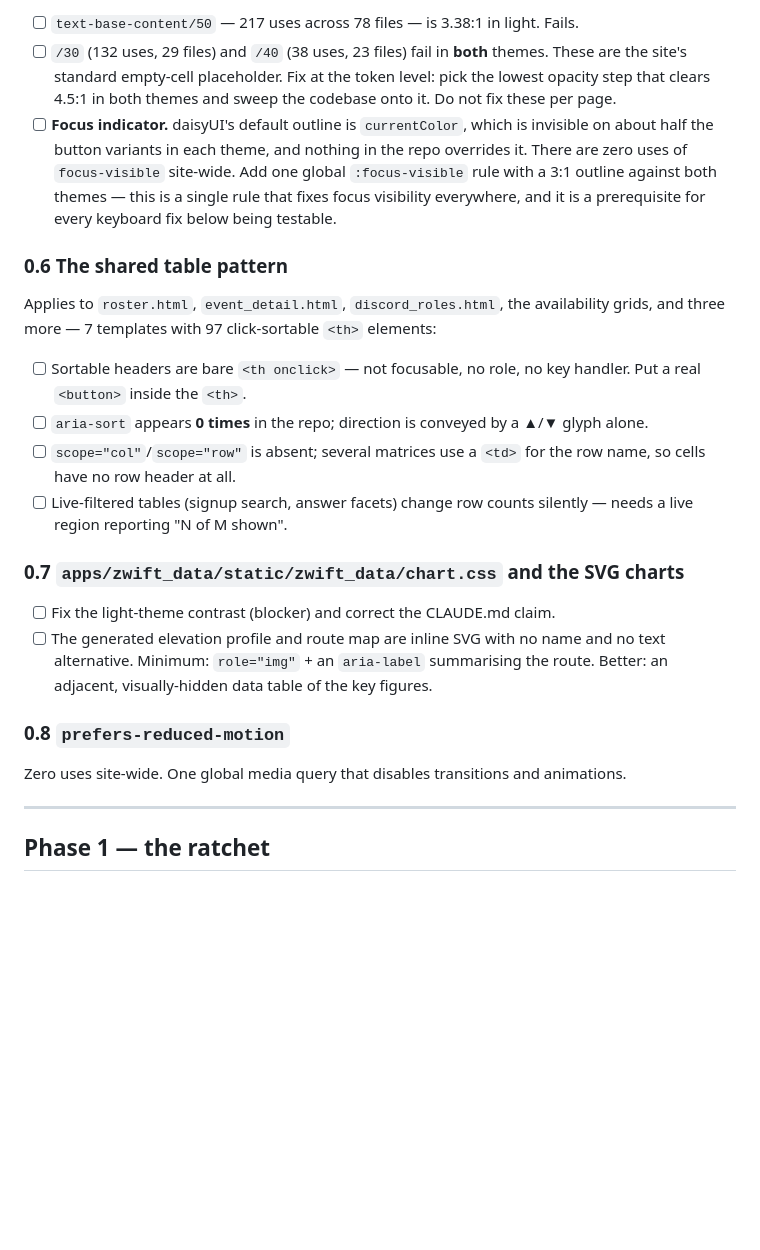
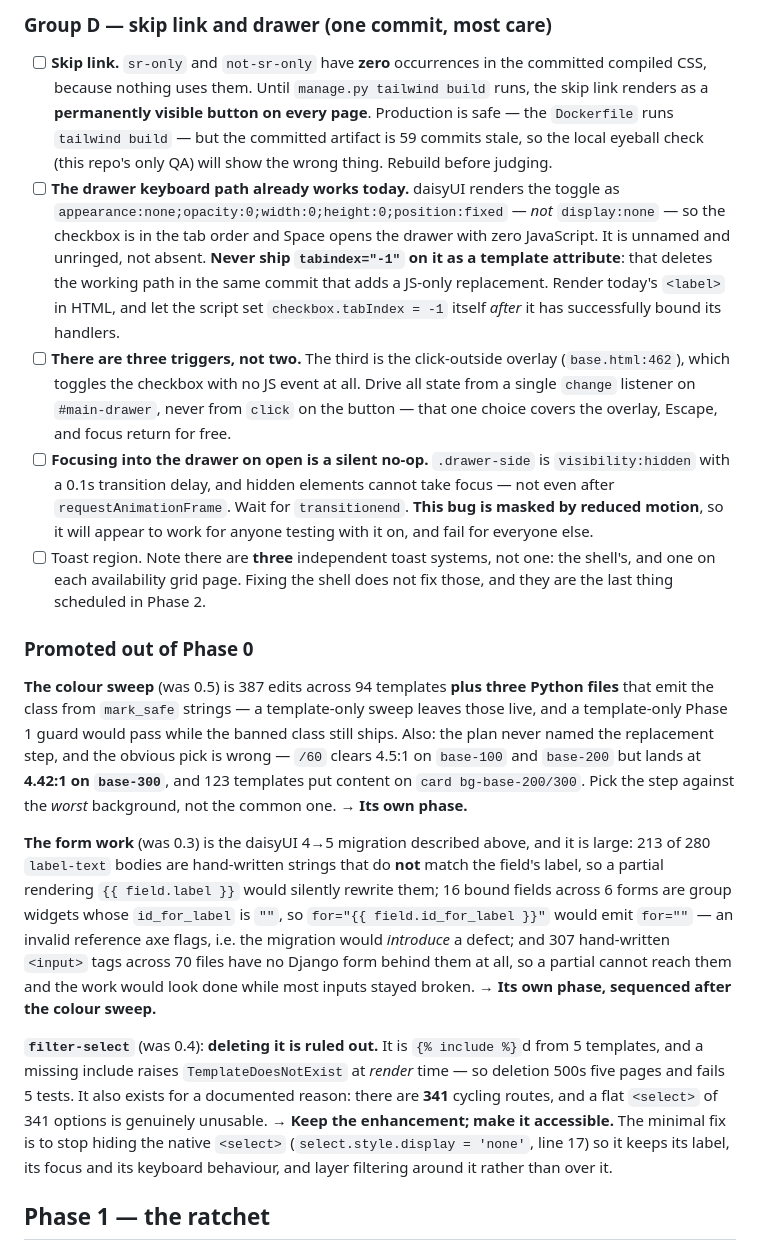
Before and after one commit to vincentdavis/GOTTA_BIKE_virtual_team_platform, a Markdown page: docs/accessibility.md, the part around one of its changes. GitHub-like rendering; blank space fills up the shorter version.

```diff
--- a/docs/accessibility.md
+++ b/docs/accessibility.md
@@ -185,40 +184,57 @@ load-bearing on the planner pages.
 
-- [ ] `text-base-content/50` — 217 uses across 78 files — is 3.38:1 in light. Fails.
-- [ ] `/30` (132 uses, 29 files) and `/40` (38 uses, 23 files) fail in **both** themes. These are
-      the site's standard empty-cell placeholder.
-      Fix at the token level: pick the lowest opacity step that clears 4.5:1 in both themes and
-      sweep the codebase onto it. Do not fix these per page.
-- [ ] **Focus indicator.** daisyUI's default outline is `currentColor`, which is invisible on
-      about half the button variants in each theme, and nothing in the repo overrides it. There
-      are zero uses of `focus-visible` site-wide. Add one global `:focus-visible` rule with a
-      3:1 outline against both themes — this is a single rule that fixes focus visibility
-      everywhere, and it is a prerequisite for every keyboard fix below being testable.
+### Group D — skip link and drawer (one commit, most care)
 
-### 0.6 The shared table pattern
+- [ ] **Skip link.** `sr-only` and `not-sr-only` have **zero** occurrences in the committed
+      compiled CSS, because nothing uses them. Until `manage.py tailwind build` runs, the skip link
+      renders as a **permanently visible button on every page**. Production is safe — the
+      `Dockerfile` runs `tailwind build` — but the committed artifact is 59 commits stale, so the
+      local eyeball check (this repo's only QA) will show the wrong thing. Rebuild before judging.
+- [ ] **The drawer keyboard path already works today.** daisyUI renders the toggle as
+      `appearance:none;opacity:0;width:0;height:0;position:fixed` — *not* `display:none` — so the
+      checkbox is in the tab order and Space opens the drawer with zero JavaScript. It is unnamed
+      and unringed, not absent. **Never ship `tabindex="-1"` on it as a template attribute**: that
+      deletes the working path in the same commit that adds a JS-only replacement. Render today's
+      `<label>` in HTML, and let the script set `checkbox.tabIndex = -1` itself *after* it has
+      successfully bound its handlers.
+- [ ] **There are three triggers, not two.** The third is the click-outside overlay
+      (`base.html:462`), which toggles the checkbox with no JS event at all. Drive all state from a
+      single `change` listener on `#main-drawer`, never from `click` on the button — that one
+      choice covers the overlay, Escape, and focus return for free.
+- [ ] **Focusing into the drawer on open is a silent no-op.** `.drawer-side` is
+      `visibility:hidden` with a 0.1s transition delay, and hidden elements cannot take focus — not
+      even after `requestAnimationFrame`. Wait for `transitionend`. **This bug is masked by
+      reduced motion**, so it will appear to work for anyone testing with it on, and fail for
+      everyone else.
+- [ ] Toast region. Note there are **three** independent toast systems, not one: the shell's, and
+      one on each availability grid page. Fixing the shell does not fix those, and they are the
+      last thing scheduled in Phase 2.
 
-Applies to `roster.html`, `event_detail.html`, `discord_roles.html`, the availability grids, and
-three more — 7 templates with 97 click-sortable `<th>` elements:
+### Promoted out of Phase 0
 
-- [ ] Sortable headers are bare `<th onclick>` — not focusable, no role, no key handler. Put a
-      real `<button>` inside the `<th>`.
-- [ ] `aria-sort` appears **0 times** in the repo; direction is conveyed by a ▲/▼ glyph alone.
-- [ ] `scope="col"`/`scope="row"` is absent; several matrices use a `<td>` for the row name, so
-      cells have no row header at all.
-- [ ] Live-filtered tables (signup search, answer facets) change row counts silently — needs a
-      live region reporting "N of M shown".
+**The colour sweep** (was 0.5) is 387 edits across 94 templates **plus three Python files** that
+emit the class from `mark_safe` strings — a template-only sweep leaves those live, and a
+template-only Phase 1 guard would pass while the banned class still ships. Also: the plan never
+named the replacement step, and the obvious pick is wrong — `/60` clears 4.5:1 on `base-100` and
+`base-200` but lands at **4.42:1 on `base-300`**, and 123 templates put content on
+`card bg-base-200/300`. Pick the step against the *worst* background, not the common one.
+→ **Its own phase.**
 
-### 0.7 `apps/zwift_data/static/zwift_data/chart.css` and the SVG charts
+**The form work** (was 0.3) is the daisyUI 4→5 migration described above, and it is large:
+213 of 280 `label-text` bodies are hand-written strings that do **not** match the field's label,
+so a partial rendering `{{ field.label }}` would silently rewrite them; 16 bound fields across 6
+forms are group widgets whose `id_for_label` is `""`, so `for="{{ field.id_for_label }}"` would emit
+`for=""` — an invalid reference axe flags, i.e. the migration would *introduce* a defect; and 307
+hand-written `<input>` tags across 70 files have no Django form behind them at all, so a partial
+cannot reach them and the work would look done while most inputs stayed broken.
+→ **Its own phase, sequenced after the colour sweep.**
 
-- [ ] Fix the light-theme contrast (blocker) and correct the CLAUDE.md claim.
-- [ ] The generated elevation profile and route map are inline SVG with no name and no text
-      alternative. Minimum: `role="img"` + an `aria-label` summarising the route. Better: an
-      adjacent, visually-hidden data table of the key figures.
-
-### 0.8 `prefers-reduced-motion`
-
-Zero uses site-wide. One global media query that disables transitions and animations.
-
----
+**`filter-select`** (was 0.4): **deleting it is ruled out.** It is `{% include %}`d from 5
+templates, and a missing include raises `TemplateDoesNotExist` at *render* time — so deletion 500s
+five pages and fails 5 tests. It also exists for a documented reason: there are **341** cycling
+routes, and a flat `<select>` of 341 options is genuinely unusable.
+→ **Keep the enhancement; make it accessible.** The minimal fix is to stop hiding the native
+`<select>` (`select.style.display = 'none'`, line 17) so it keeps its label, its focus and its
+keyboard behaviour, and layer filtering around it rather than over it.
 
 ## Phase 1 — the ratchet
 
```
Also changed, not shown: other parts of docs/accessibility.md (+57 -58 lines), TODO.md (+10 -1 lines).
